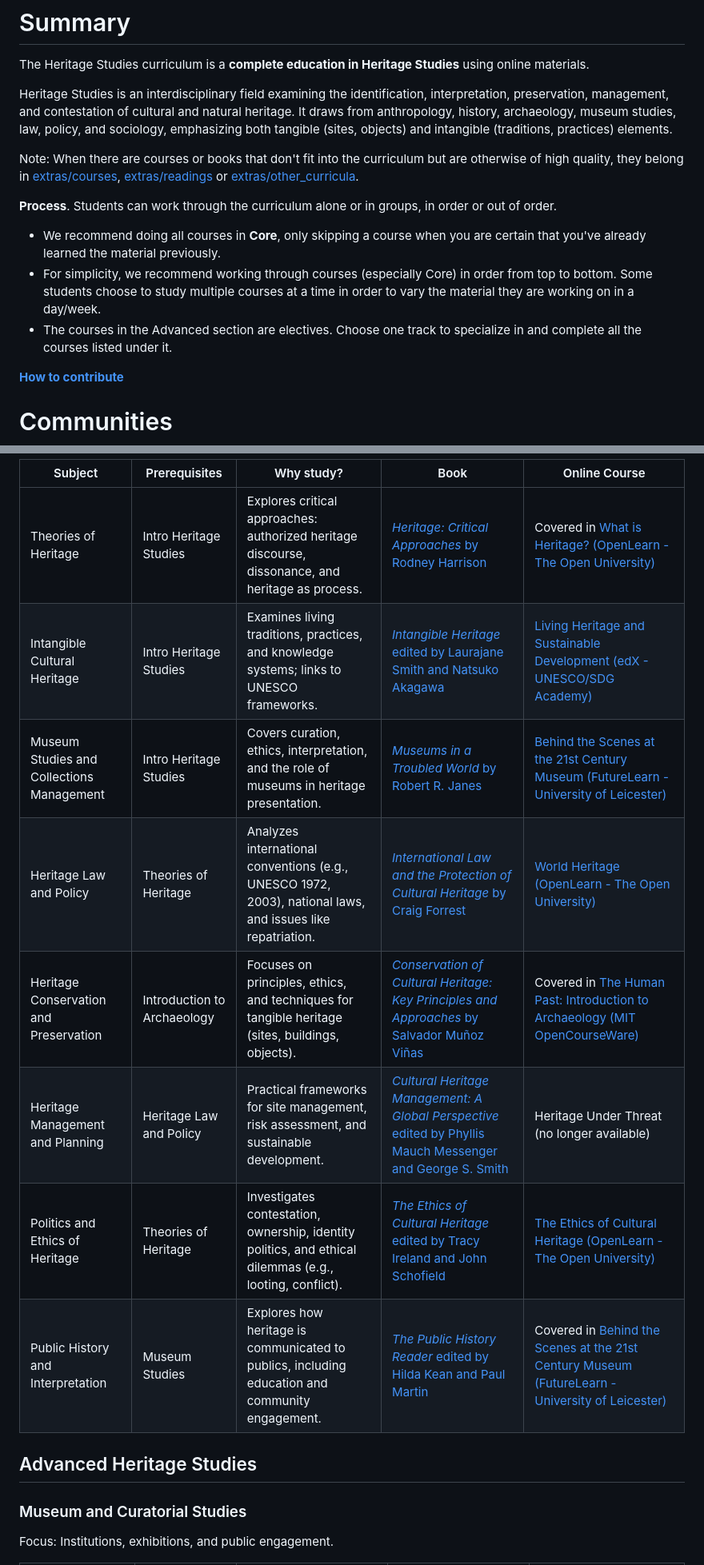
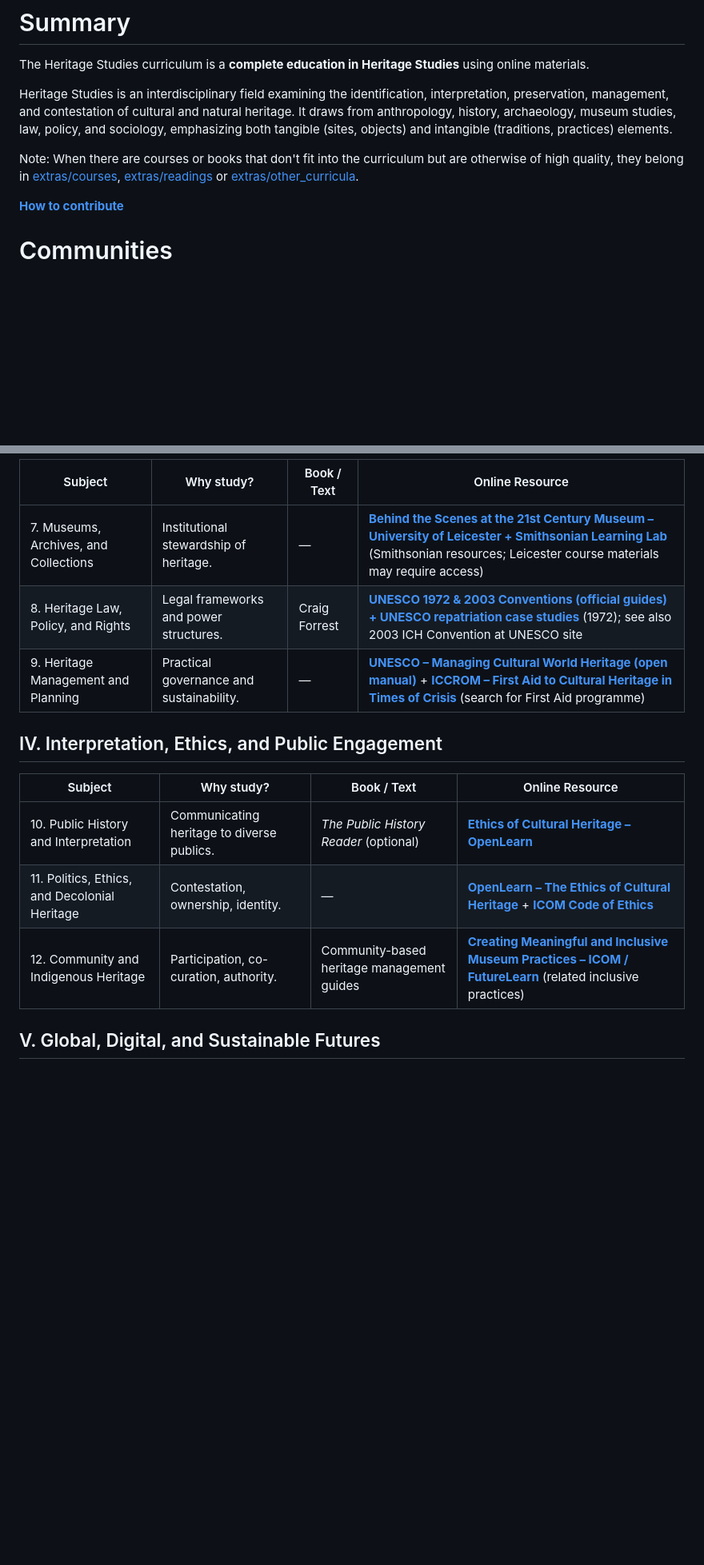
Before and after one commit to hocbigg/heritage-studies, a Markdown page: README.md, 2 parts joined by grey strips. Shown at 80% size. Drawn GitHub-style; blank space fills up the shorter version.

```diff
--- a/README.md
+++ b/README.md
@@ -27,11 +27,6 @@ Heritage Studies is an interdisciplinary field examining the identification, int
 Note: When there are courses or books that don't fit into the curriculum but are otherwise of high quality,
 they belong in [extras/courses](extras/courses.md), [extras/readings](extras/readings.md) or [extras/other_curricula](extras/other_curricula.md).
 
-**Process**. Students can work through the curriculum alone or in groups, in order or out of order.
-
-- We recommend doing all courses in **Core**, only skipping a course when you are certain that you've already learned the material previously.
-- For simplicity, we recommend working through courses (especially Core) in order from top to bottom. Some students choose to study multiple courses at a time in order to vary the material they are working on in a day/week.
-- The courses in the Advanced section are electives. Choose one track to specialize in and complete all the courses listed under it.
 
 **[How to contribute](/CONTRIBUTING.html)**
 
@@ -57,18 +64,17 @@ Orientation to the field, building basic vocabulary and historical context.
 
-| Subject | Prerequisites | Why study? | Book | Online Course |
-| --- | --- | --- | --- | --- |
-| Theories of Heritage | Intro Heritage Studies | Explores critical approaches: authorized heritage discourse, dissonance, and heritage as process. | [*Heritage: Critical Approaches* by Rodney Harrison](https://www.amazon.com/Heritage-Critical-Approaches-Rodney-Harrison/dp/041559197X) | Covered in [What is Heritage? (OpenLearn - The Open University)](https://www.open.edu/openlearn/history-the-arts/history/what-heritage/content-section-0) |
-| Intangible Cultural Heritage | Intro Heritage Studies | Examines living traditions, practices, and knowledge systems; links to UNESCO frameworks. | [*Intangible Heritage* edited by Laurajane Smith and Natsuko Akagawa](https://www.amazon.com/Intangible-Heritage-Routledge-Laurajane-Smith/dp/0415473969) | [Living Heritage and Sustainable Development (edX - UNESCO/SDG Academy)](https://www.edx.org/learn/sustainable-development/sdg-academy-living-heritage-and-sustainable-development) |
-| Museum Studies and Collections Management | Intro Heritage Studies | Covers curation, ethics, interpretation, and the role of museums in heritage presentation. | [*Museums in a Troubled World* by Robert R. Janes](https://www.amazon.com/Museums-Troubled-World-Renewal-Relevance/dp/0415463017) | [Behind the Scenes at the 21st Century Museum (FutureLearn - University of Leicester)](https://www.futurelearn.com/courses/museum) |
-| Heritage Law and Policy | Theories of Heritage | Analyzes international conventions (e.g., UNESCO 1972, 2003), national laws, and issues like repatriation. | [*International Law and the Protection of Cultural Heritage* by Craig Forrest](https://www.amazon.com/International-Law-Protection-Cultural-Heritage/dp/041568417X) | [World Heritage (OpenLearn - The Open University)](ttps://www.open.edu/openlearn/course/info.php?id=360) |
-| Heritage Conservation and Preservation | Introduction to Archaeology | Focuses on principles, ethics, and techniques for tangible heritage (sites, buildings, objects). | [*Conservation of Cultural Heritage: Key Principles and Approaches* by Salvador Muñoz Viñas](https://www.amazon.com/Conservation-Cultural-Heritage-Principles-Approaches/dp/0415674751) | Covered in [The Human Past: Introduction to Archaeology (MIT OpenCourseWare)](https://ocw.mit.edu/courses/3-986-the-human-past-introduction-to-archaeology-fall-2006/) |
-| Heritage Management and Planning | Heritage Law and Policy | Practical frameworks for site management, risk assessment, and sustainable development. | [*Cultural Heritage Management: A Global Perspective* edited by Phyllis Mauch Messenger and George S. Smith](https://unesdoc.unesco.org/ark:/48223/pf0000193633) | Heritage Under Threat (no longer available) |
-| Politics and Ethics of Heritage | Theories of Heritage | Investigates contestation, ownership, identity politics, and ethical dilemmas (e.g., looting, conflict). | [*The Ethics of Cultural Heritage* edited by Tracy Ireland and John Schofield](https://www.amazon.com/Ethics-Cultural-Heritage-Routledge-Studies/dp/11384773X) | [The Ethics of Cultural Heritage (OpenLearn - The Open University)](https://www.open.edu/openlearn/history-the-arts/the-ethics-cultural-heritage/content-section-overview) |
-| Public History and Interpretation | Museum Studies | Explores how heritage is communicated to publics, including education and community engagement. | [*The Public History Reader* edited by Hilda Kean and Paul Martin](https://www.amazon.com/Public-History-Reader-Routledge-Readers/dp/041552041X) | Covered in [Behind the Scenes at the 21st Century Museum (FutureLearn - University of Leicester)](https://www.futurelearn.com/courses/museum) |
+| Subject | Why study? | Book / Text | Online Resource |
+| --- | --- | --- | --- |
+| 7. Museums, Archives, and Collections | Institutional stewardship of heritage. | — | **[Behind the Scenes at the 21st Century Museum – University of Leicester + Smithsonian Learning Lab](https://learninglab.si.edu/)** (Smithsonian resources; Leicester course materials may require access) |
+| 8. Heritage Law, Policy, and Rights | Legal frameworks and power structures. | Craig Forrest | **[UNESCO 1972 & 2003 Conventions (official guides) + UNESCO repatriation case studies](https://whc.unesco.org/en/conventiontext/)** (1972); see also 2003 ICH Convention at UNESCO site |
+| 9. Heritage Management and Planning | Practical governance and sustainability. | — | **[UNESCO – Managing Cultural World Heritage (open manual)](https://whc.unesco.org/en/managing-cultural-world-heritage/)** + **[ICCROM – First Aid to Cultural Heritage in Times of Crisis](https://www.iccrom.org/)** (search for First Aid programme) |
 
-## Advanced Heritage Studies
+## IV. Interpretation, Ethics, and Public Engagement
 
-### Museum and Curatorial Studies
+| Subject | Why study? | Book / Text | Online Resource |
+| --- | --- | --- | --- |
+| 10. Public History and Interpretation | Communicating heritage to diverse publics. | *The Public History Reader* (optional) | **[Ethics of Cultural Heritage – OpenLearn](https://www.open.edu/openlearn/history-the-arts/ethics-cultural-heritage/content-section-0)** |
+| 11. Politics, Ethics, and Decolonial Heritage | Contestation, ownership, identity. | — | **[OpenLearn – The Ethics of Cultural Heritage](https://www.open.edu/openlearn/history-the-arts/ethics-cultural-heritage/content-section-0)** + **[ICOM Code of Ethics](https://icom.museum/en/resources/standards-guidelines/code-of-ethics/)** |
+| 12. Community and Indigenous Heritage | Participation, co-curation, authority. | Community-based heritage management guides | **[Creating Meaningful and Inclusive Museum Practices – ICOM / FutureLearn](https://www.futurelearn.com/courses/inclusive-museum-practices)** (related inclusive practices) |
 
-Focus: Institutions, exhibitions, and public engagement.
+## V. Global, Digital, and Sustainable Futures
 
```
Also changed, not shown: other parts of README.md (+26 -34 lines).
